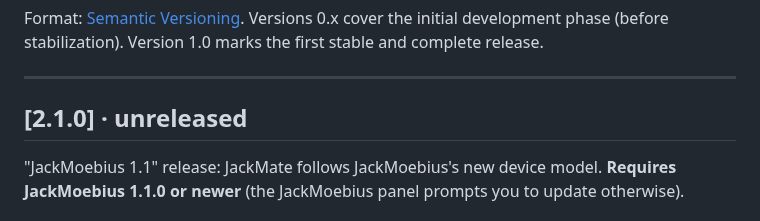
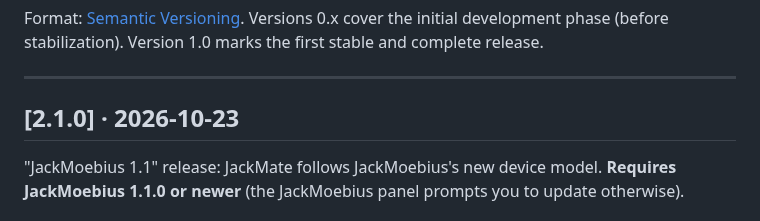
Before and after one commit to zinc75/JackMate, a Markdown page: CHANGELOG.md, the part around the change. GitHub-like rendering.

Commit message:
docs: set 2.1.0 release date in changelog

```diff
--- a/CHANGELOG.md
+++ b/CHANGELOG.md
@@ -6,7 +6,7 @@ Format: [Semantic Versioning](https://semver.org). Versions 0.x cover the initia
 
 ---
 
-## [2.1.0] · unreleased
+## [2.1.0] · 2026-10-23
 
 "JackMoebius 1.1" release: JackMate follows JackMoebius's new device model. **Requires JackMoebius 1.1.0 or newer** (the JackMoebius panel prompts you to update otherwise).
 
```
